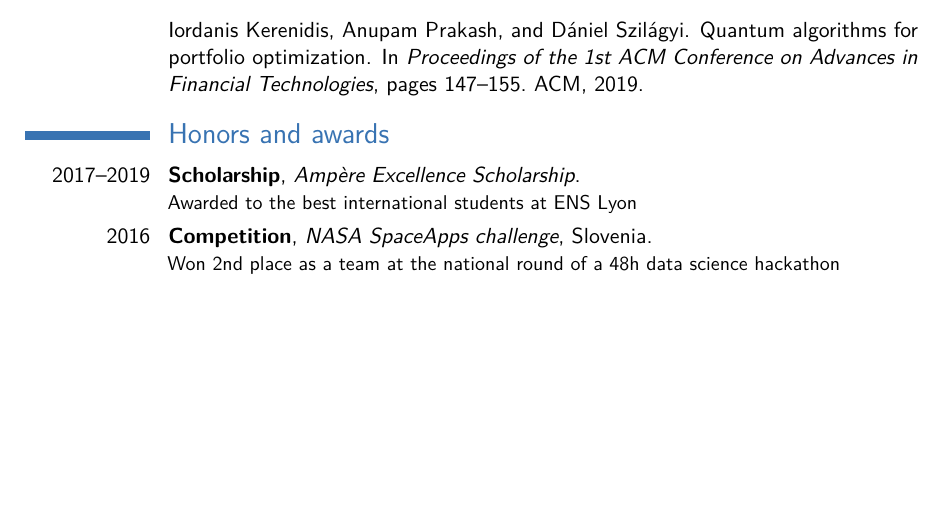
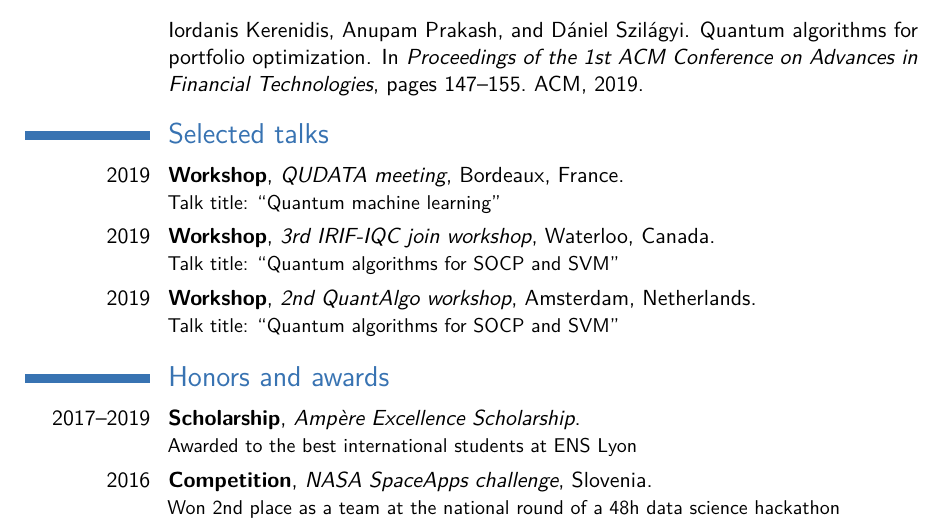
Before and after one commit to dancsi/CV, a LaTeX CV (cv.tex): part of page 2 of 2 before the commit and part of page 2 of 3 after it, cut so that both start at the same text, the shorter picture padded with empty space. The pictures show the PDF file cv.pdf that the author committed with the source.

Commit message:
Add workshops

```diff
--- a/cv.tex
+++ b/cv.tex
@@ -47,6 +47,11 @@
 \bibliographystyle{plain}
 \bibliography{publications}
 
+\section{Selected talks}
+\cventry{2019}{Workshop}{QUDATA meeting}{Bordeaux, France}{}{Talk title: ``Quantum machine learning''}
+\cventry{2019}{Workshop}{3rd IRIF-IQC join workshop}{Waterloo, Canada}{}{Talk title: ``Quantum algorithms for SOCP and SVM''}
+\cventry{2019}{Workshop}{2nd QuantAlgo workshop}{Amsterdam, Netherlands}{}{Talk title: ``Quantum algorithms for SOCP and SVM''}
+
 \section{Honors and awards}
 \cventry{2017--2019}{Scholarship}{Ampère Excellence Scholarship}{}{}{Awarded to the best international students at ENS Lyon}
 \cventry{2016}{Competition}{NASA SpaceApps challenge}{Slovenia}{}{Won 2nd place as a team at the national round of a 48h data science hackathon}
```
Also changed, not shown: cv.pdf, cv.tex (1 more changed lines).
